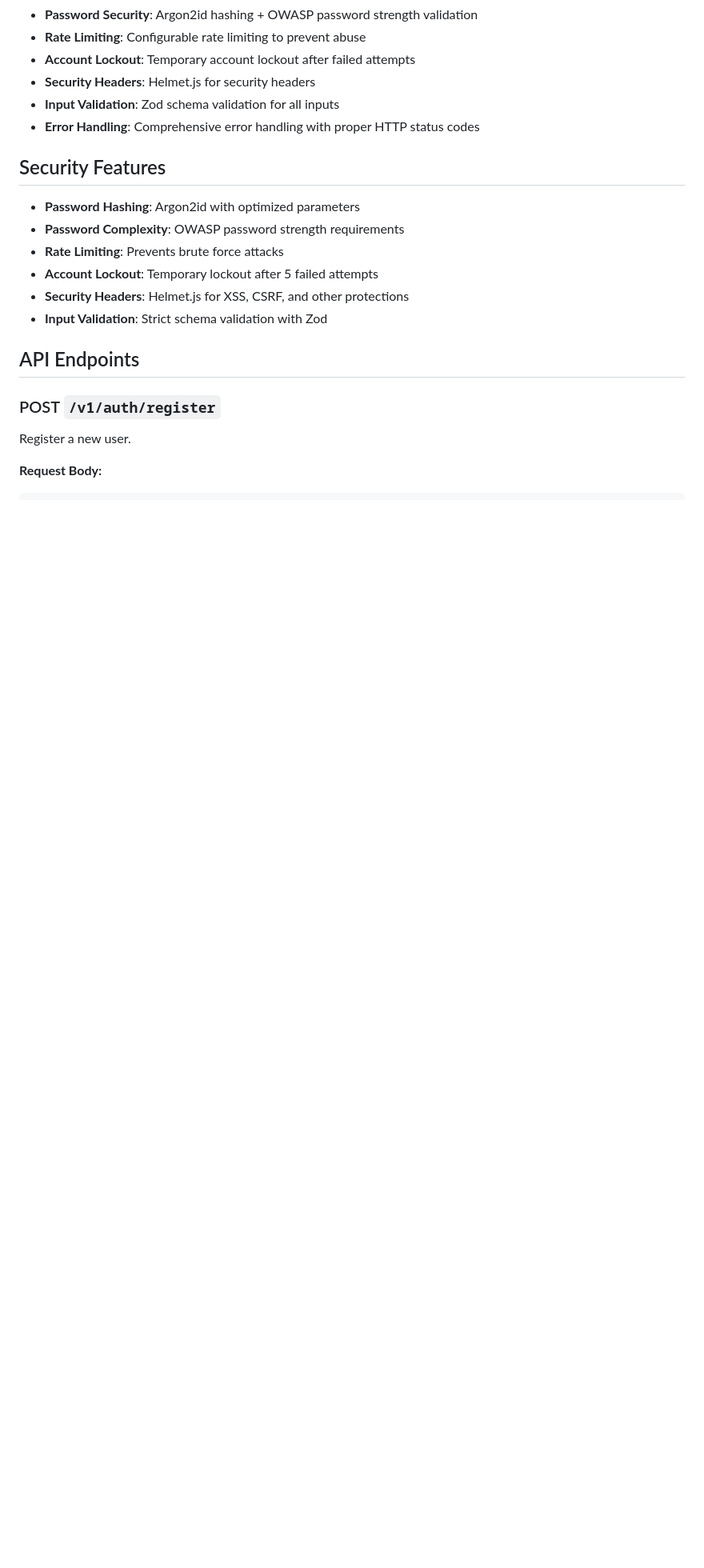
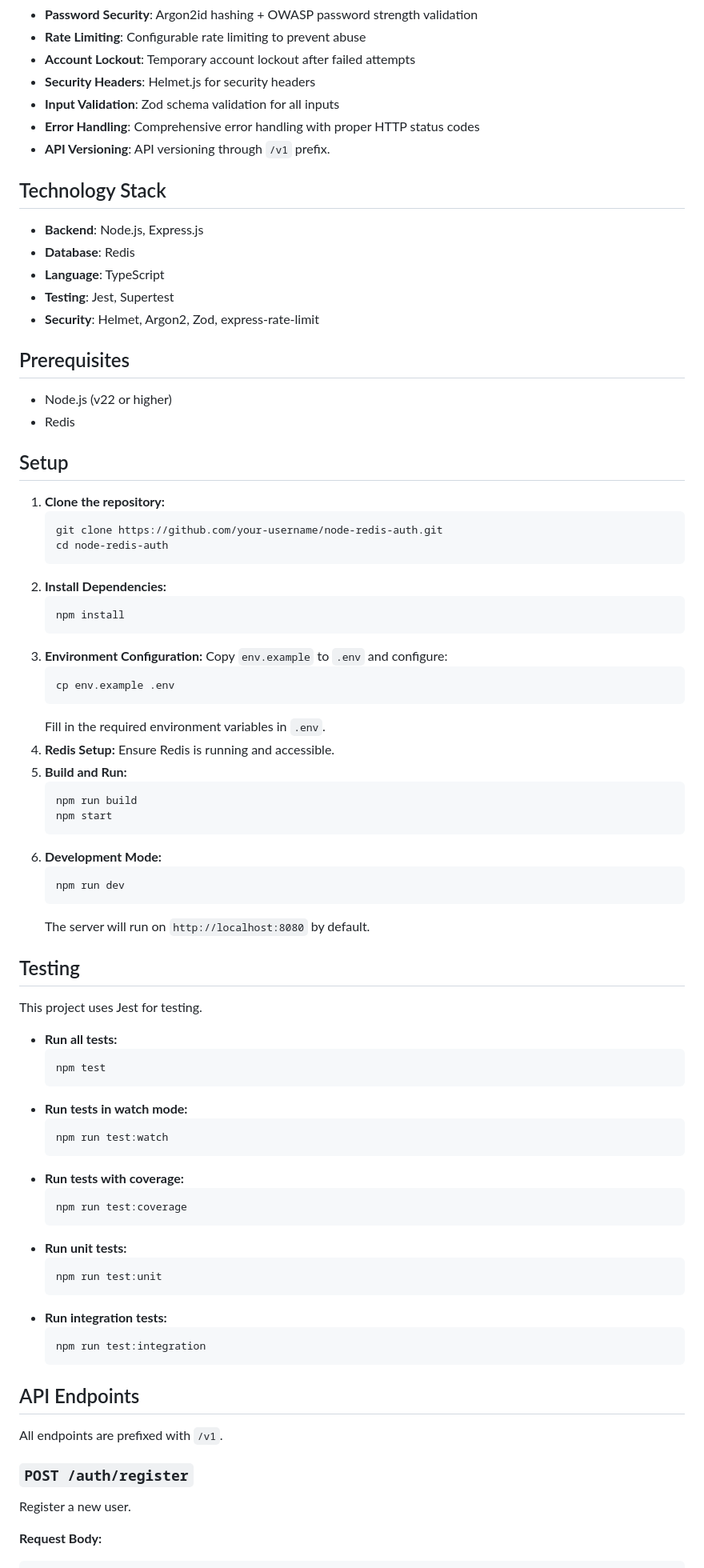
Before and after one commit to haneetsingh/redis-auth, a Markdown page: README.md, the part around the change printed below. Shown: that part at 80% size. Drawn GitHub-style; blank space fills up the shorter version.

````diff
--- a/README.md
+++ b/README.md
@@ -12,19 +12,82 @@ A production-ready, secure authentication API built with Node.js, Express, and R
 - **Security Headers**: Helmet.js for security headers
 - **Input Validation**: Zod schema validation for all inputs
 - **Error Handling**: Comprehensive error handling with proper HTTP status codes
+- **API Versioning**: API versioning through `/v1` prefix.
 
-## Security Features
+## Technology Stack
 
-- **Password Hashing**: Argon2id with optimized parameters
-- **Password Complexity**: OWASP password strength requirements
-- **Rate Limiting**: Prevents brute force attacks
-- **Account Lockout**: Temporary lockout after 5 failed attempts
-- **Security Headers**: Helmet.js for XSS, CSRF, and other protections
-- **Input Validation**: Strict schema validation with Zod
+- **Backend**: Node.js, Express.js
+- **Database**: Redis
+- **Language**: TypeScript
+- **Testing**: Jest, Supertest
+- **Security**: Helmet, Argon2, Zod, express-rate-limit
+
+## Prerequisites
+
+- Node.js (v22 or higher)
+- Redis
+
+## Setup
+
+1. **Clone the repository:**
+   ```bash
+   git clone https://github.com/your-username/node-redis-auth.git
+   cd node-redis-auth
+   ```
+2. **Install Dependencies:**
+   ```bash
+   npm install
+   ```
+3. **Environment Configuration:**
+   Copy `env.example` to `.env` and configure:
+   ```bash
+   cp env.example .env
+   ```
+   Fill in the required environment variables in `.env`.
+4. **Redis Setup:**
+   Ensure Redis is running and accessible.
+5. **Build and Run:**
+   ```bash
+   npm run build
+   npm start
+   ```
+6. **Development Mode:**
+   ```bash
+   npm run dev
+   ```
+   The server will run on `http://localhost:8080` by default.
+
+## Testing
+
+This project uses Jest for testing.
+
+- **Run all tests:**
+  ```bash
+  npm test
+  ```
+- **Run tests in watch mode:**
+  ```bash
+  npm run test:watch
+  ```
+- **Run tests with coverage:**
+  ```bash
+  npm run test:coverage
+  ```
+- **Run unit tests:**
+  ```bash
+  npm run test:unit
+  ```
+- **Run integration tests:**
+  ```bash
+  npm run test:integration
+  ```
 
 ## API Endpoints
 
-### POST `/v1/auth/register`
+All endpoints are prefixed with `/v1`.
+
+### `POST /auth/register`
+
 Register a new user.
 
 **Request Body:**
````
Also changed, not shown: other parts of README.md (+93 -77 lines).
